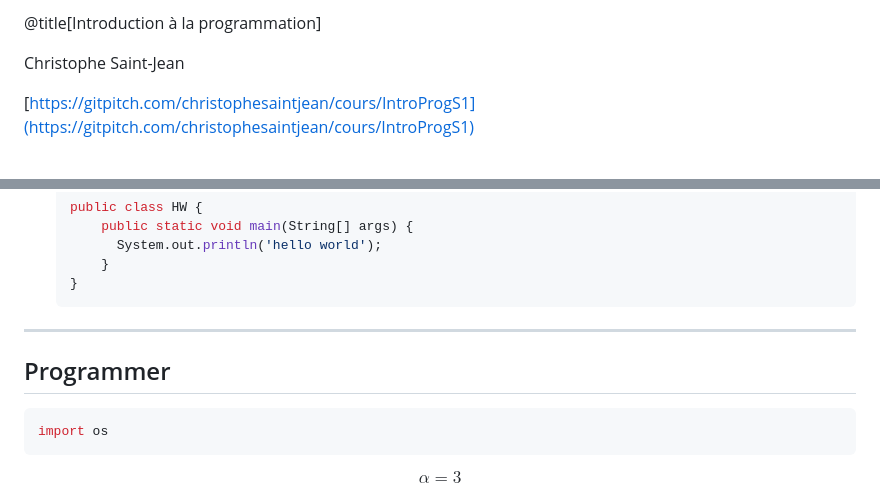
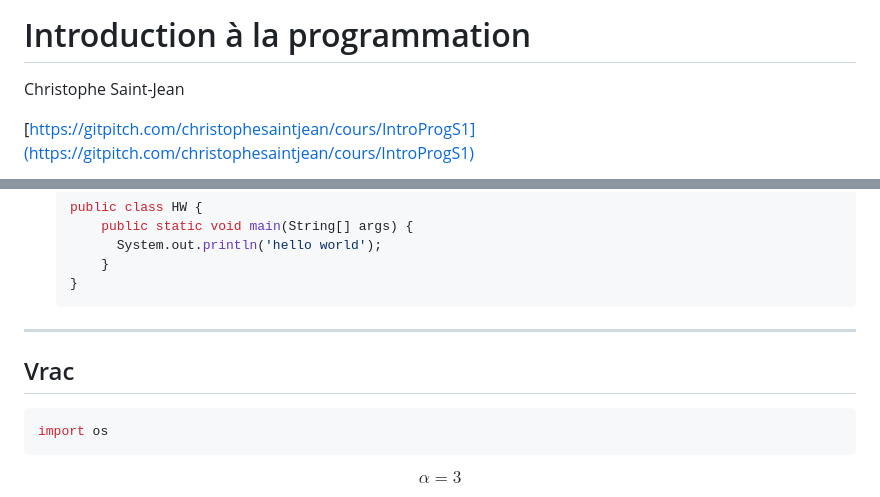
Before and after one commit to christophesaintjean/cours, a Markdown page: PITCHME.md, 2 parts joined by grey strips. GitHub-like rendering.

````diff
--- a/PITCHME.md
+++ b/PITCHME.md
@@ -1,4 +1,4 @@
-@title[Introduction à la programmation]
+# Introduction à la programmation
 
 Christophe Saint-Jean
 
@@ -212,10 +219,9 @@ La plupart des langages sont multi-paradigmes.
   }
   ```
 
-
 ---
 
-## Programmer
+## Vrac
 
 ```python
 import os
````
Also changed, not shown: other parts of PITCHME.md (+33 -26 lines), images/compilation.png (added), images/langages.jpg, 1 other file.
